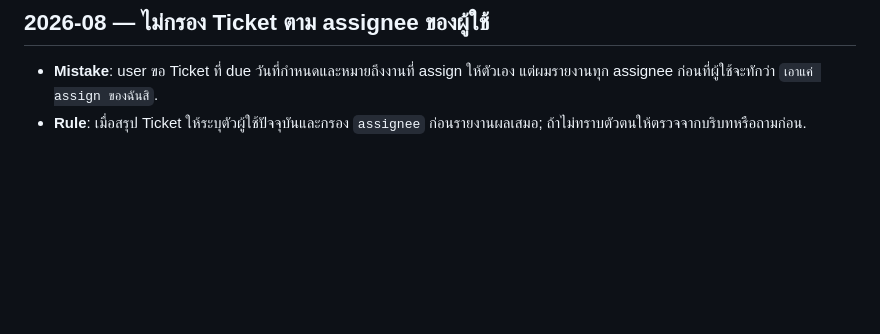
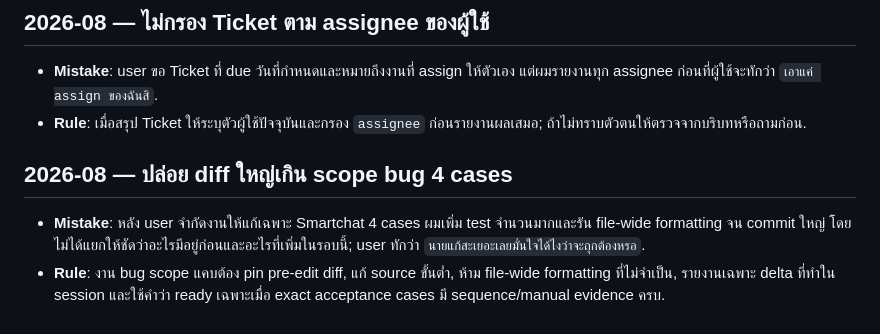
Before and after one commit to tourlek/ai-main, a Markdown page: memory/lessons/LESSONS.md, the part around the change. Drawn GitHub-style; blank space fills up the shorter version.

Commit message:
chore(memory): auto-sync 2026-08-05 06:00

```diff
--- a/memory/lessons/LESSONS.md
+++ b/memory/lessons/LESSONS.md
@@ -88,3 +88,7 @@ consolidate: merge duplicates, drop obsolete ones, keep the rule one line each.
 ## 2026-08 — ไม่กรอง Ticket ตาม assignee ของผู้ใช้
 - **Mistake**: user ขอ Ticket ที่ due วันที่กำหนดและหมายถึงงานที่ assign ให้ตัวเอง แต่ผมรายงานทุก assignee ก่อนที่ผู้ใช้จะทักว่า `เอาแค่ assign ของฉันสิ`.
 - **Rule**: เมื่อสรุป Ticket ให้ระบุตัวผู้ใช้ปัจจุบันและกรอง `assignee` ก่อนรายงานผลเสมอ; ถ้าไม่ทราบตัวตนให้ตรวจจากบริบทหรือถามก่อน.
+
+## 2026-08 — ปล่อย diff ใหญ่เกิน scope bug 4 cases
+- **Mistake**: หลัง user จำกัดงานให้แก้เฉพาะ Smartchat 4 cases ผมเพิ่ม test จำนวนมากและรัน file-wide formatting จน commit ใหญ่ โดยไม่ได้แยกให้ชัดว่าอะไรมีอยู่ก่อนและอะไรที่เพิ่มในรอบนี้; user ทักว่า `นายแก้สะเยอะเลยมั่นใจได้ไงว่าจะถุกต้องหรอ`.
+- **Rule**: งาน bug scope แคบต้อง pin pre-edit diff, แก้ source ขั้นต่ำ, ห้าม file-wide formatting ที่ไม่จำเป็น, รายงานเฉพาะ delta ที่ทำใน session และใช้คำว่า ready เฉพาะเมื่อ exact acceptance cases มี sequence/manual evidence ครบ.
```
